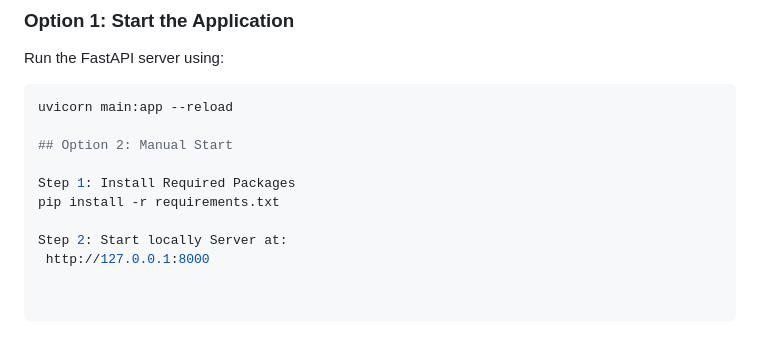
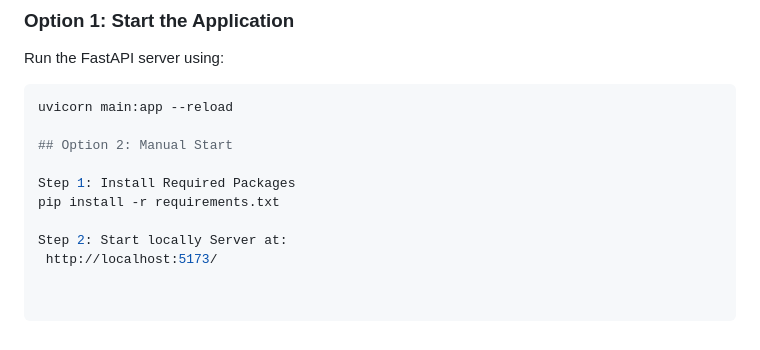
Before and after one commit to chandana488/AI--Resume-Analyzer-and-Job-Matcher-, a Markdown page: README.md, the part around the change. Rendered like a GitHub page.

```diff
--- a/README.md
+++ b/README.md
@@ -129,4 +129,4 @@ Step 1: Install Required Packages
 pip install -r requirements.txt
 
 Step 2: Start locally Server at:
- http://127.0.0.1:8000
+ http://localhost:5173/
```
